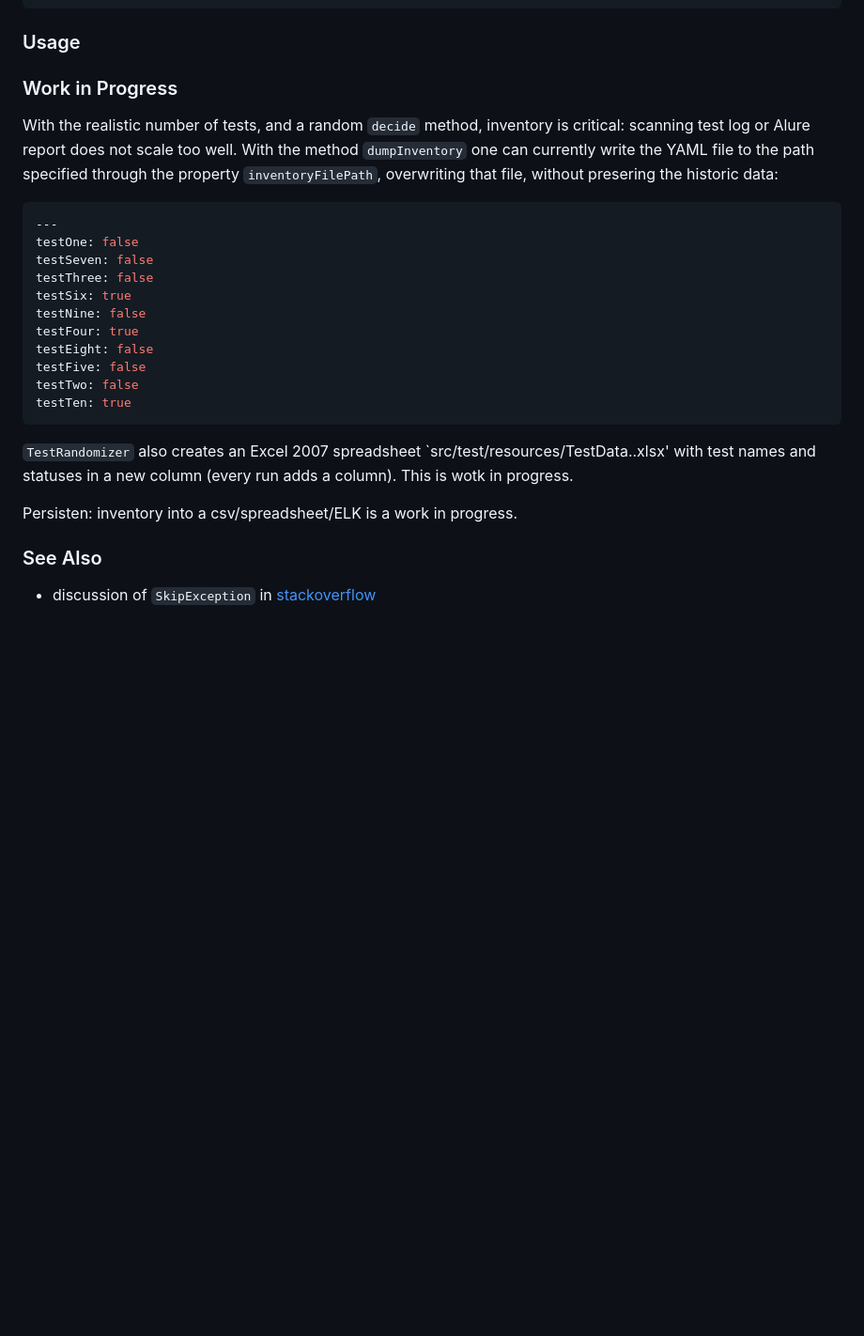
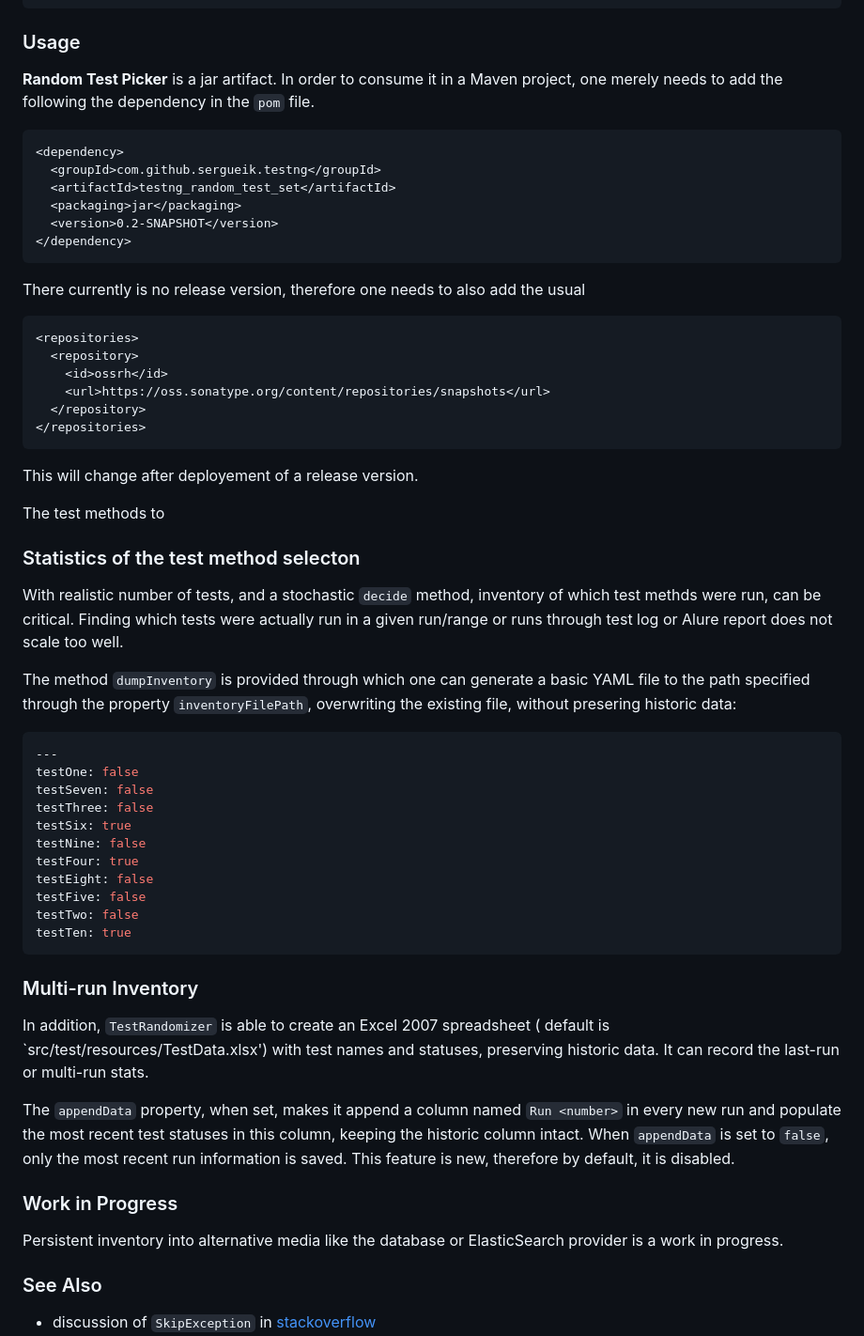
Before and after one commit to sergueik/testng_random_set_test_picker, a Markdown page: README.md, the part around one of its changes. Shown at 94% size. GitHub-like rendering; blank space fills up the shorter version.

Commit message:
intermediate revision - actually add new column and keep existig

````diff
--- a/README.md
+++ b/README.md
@@ -88,11 +91,38 @@ Inventory tests run:
 testOne
 ```
 ### Usage
-### Work in Progress
 
-With the realistic number of tests, and a random `decide` method, inventory  is critical: scanning test log or Alure report does not scale too well.
-With the method `dumpInventory` one can currently write the YAML file to the
-path specified through the property `inventoryFilePath`, overwriting that file, without presering the historic data:
+__Random Test Picker__ is a jar  artifact. In order to consume it in a Maven project, one merely needs
+to add the following the dependency in the `pom` file.
+```xml
+<dependency>
+  <groupId>com.github.sergueik.testng</groupId>
+  <artifactId>testng_random_test_set</artifactId>
+  <packaging>jar</packaging>
+  <version>0.2-SNAPSHOT</version>
+</dependency>
+```
+There currently is no release version, therefore one needs to also add the usual
+```xml
+<repositories>
+  <repository>
+    <id>ossrh</id>
+    <url>https://oss.sonatype.org/content/repositories/snapshots</url>
+  </repository>
+</repositories>
+```
+This will change after deployement of a release version.
+
+The test methods to
+
+### Statistics of the test method selecton
+
+With realistic number of tests, and a stochastic `decide` method, inventory of which test methds were run, can be critical.
+Finding which tests were actually run in a given run/range or runs through test log or Alure report does not scale too well.
+
+
+The method `dumpInventory` is provided through which one can generate a basic YAML file to the
+path specified through the property `inventoryFilePath`, overwriting the existing file, without presering historic data:
 ```yaml
 ---
 testOne: false
@@ -106,9 +136,16 @@ testFive: false
 testTwo: false
 testTen: true
 ```
-`TestRandomizer` also creates an Excel 2007 spreadsheet `src/test/resources/TestData..xlsx' with test names and statuses in a new column (every run adds a column). This is wotk in progress.
+### Multi-run Inventory
 
-Persisten: inventory into a csv/spreadsheet/ELK is a work in progress.
+In addition, `TestRandomizer` is able to create an Excel 2007 spreadsheet ( default is `src/test/resources/TestData.xlsx') with test names and statuses, preserving historic data. It can record the last-run or multi-run stats.
+
+The `appendData` property, when set, makes it append a column named `Run <number>` in every new run and populate the most recent test statuses in this column, keeping the historic column intact. When `appendData` is set to `false`, only the most recent run information is saved.
+This feature is new, therefore by default, it is disabled.
+
+### Work in Progress
+
+Persistent inventory into alternative media like the database or ElasticSearch provider is a work in progress.
 
 ### See Also
  * discussion of `SkipException` in [stackoverflow](https://stackoverflow.com/questions/21591712/how-do-i-use-testng-skipexception)
````
Also changed, not shown: other parts of README.md (+5 -2 lines), screenshots/capture_test_inventory.png, 2 other files.
